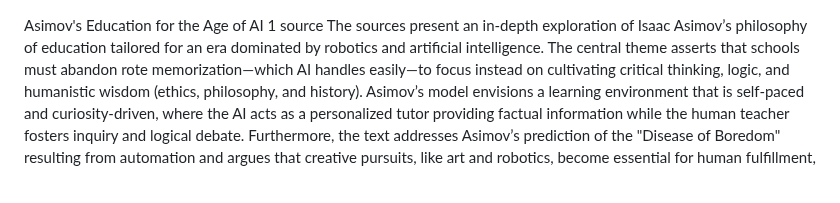
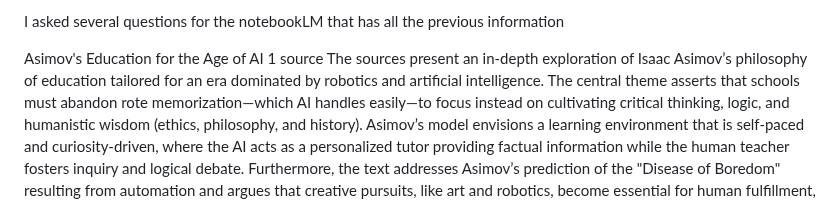
Before and after one commit to hpssjellis/Historical-people-questions, a Markdown page: Asimov-on-education-questions.md, the part around the change. Drawn GitHub-style.

```diff
--- a/Asimov-on-education-questions.md
+++ b/Asimov-on-education-questions.md
@@ -1,3 +1,8 @@
+
+I asked several questions for the notebookLM that has all the previous information
+
+
+
 Asimov's Education for the Age of AI
 1 source
 The sources present an in-depth exploration of Isaac Asimov’s philosophy of education tailored for an era dominated by robotics and artificial intelligence. The central theme asserts that schools must abandon rote memorization—which AI handles easily—to focus instead on cultivating critical thinking, logic, and humanistic wisdom (ethics, philosophy, and history). Asimov’s model envisions a learning environment that is self-paced and curiosity-driven, where the AI acts as a personalized tutor providing factual information while the human teacher fosters inquiry and logical debate. Furthermore, the text addresses Asimov’s prediction of the "Disease of Boredom" resulting from automation and argues that creative pursuits, like art and robotics, become essential for human fulfillment, serving as antidotes to passivity and transforming learning into a lifelong endeavor that seamlessly blends with work.
```
